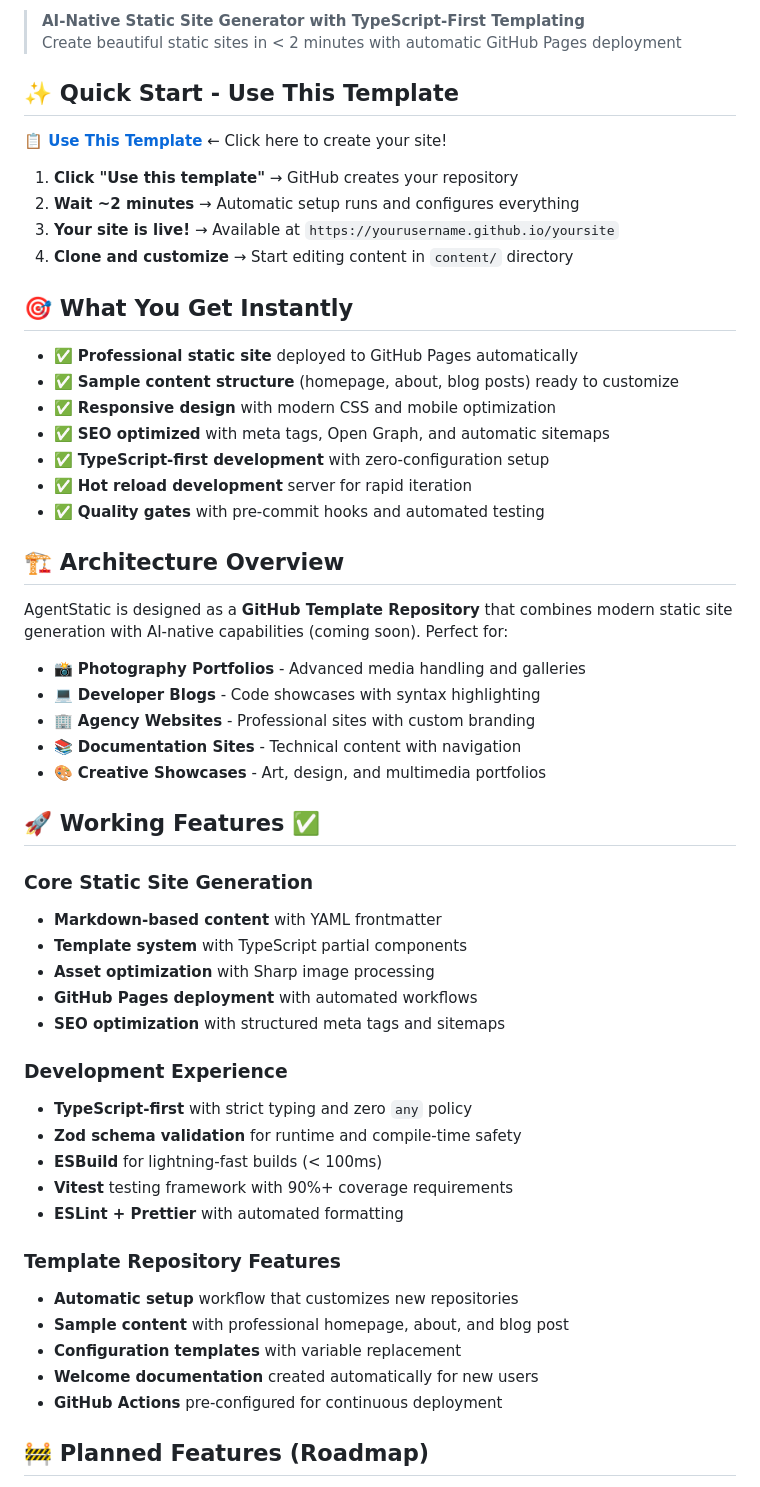
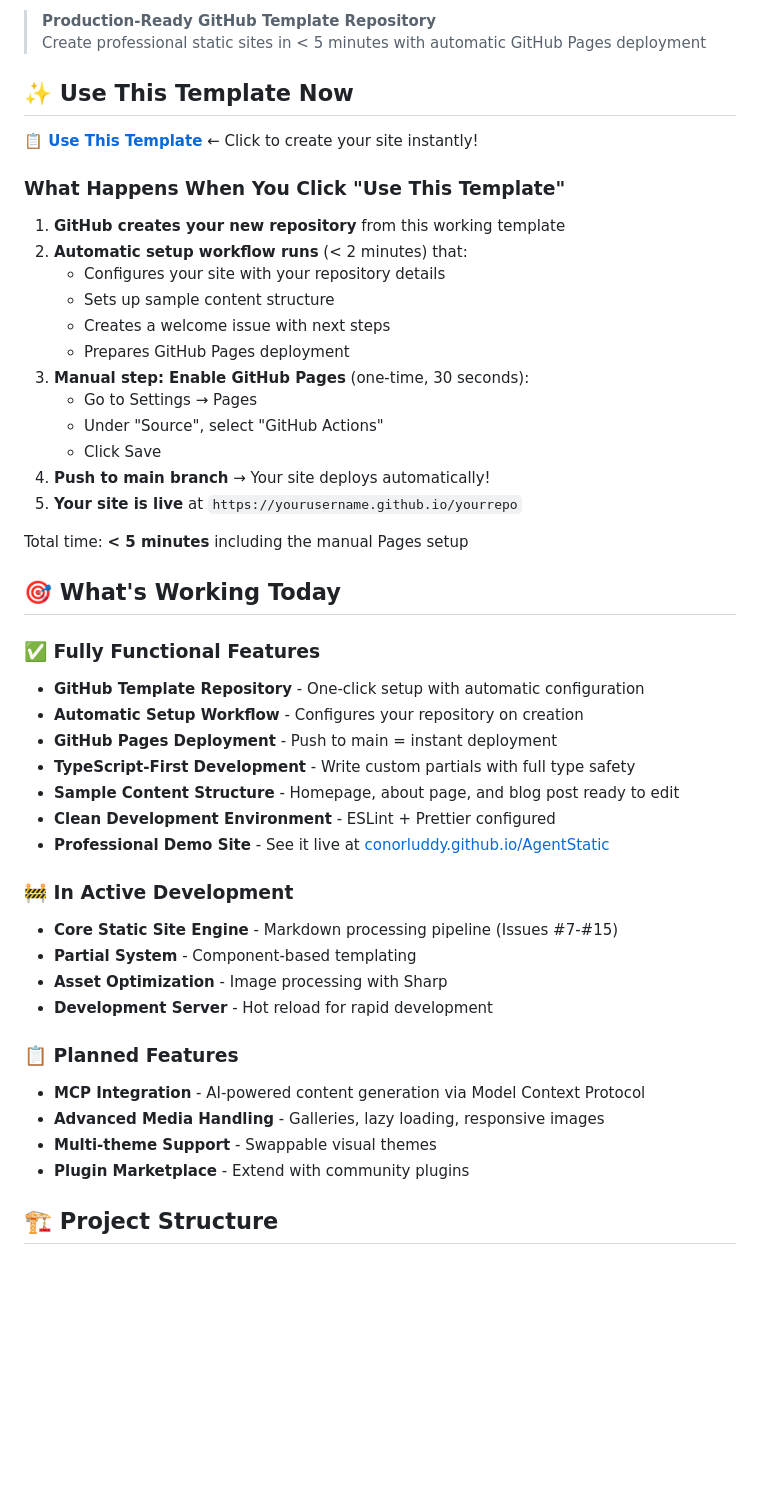
Before and after one commit to conorluddy/AgentStatic, a Markdown page: README.md, the part around one of its changes. GitHub-like rendering; blank space fills up the shorter version.

```diff
--- a/README.md
+++ b/README.md
@@ -8,58 +9,53 @@
 
-> **AI-Native Static Site Generator with TypeScript-First Templating**
-> Create beautiful static sites in < 2 minutes with automatic GitHub Pages deployment
+> **Production-Ready GitHub Template Repository**
+> Create professional static sites in < 5 minutes with automatic GitHub Pages deployment
 
-## ✨ Quick Start - Use This Template
+## ✨ Use This Template Now
 
-**[📋 Use This Template](https://github.com/conorluddy/AgentStatic/generate)** ← Click here to create your site!
+**[📋 Use This Template](https://github.com/conorluddy/AgentStatic/generate)** ← Click to create your site instantly!
 
-1. **Click "Use this template"** → GitHub creates your repository
-2. **Wait ~2 minutes** → Automatic setup runs and configures everything
-3. **Your site is live!** → Available at `https://yourusername.github.io/yoursite`
-4. **Clone and customize** → Start editing content in `content/` directory
+### What Happens When You Click "Use This Template"
 
-## 🎯 What You Get Instantly
+1. **GitHub creates your new repository** from this working template
+2. **Automatic setup workflow runs** (< 2 minutes) that:
+   - Configures your site with your repository details
+   - Sets up sample content structure
+   - Creates a welcome issue with next steps
+   - Prepares GitHub Pages deployment
+3. **Manual step: Enable GitHub Pages** (one-time, 30 seconds):
+   - Go to Settings → Pages
+   - Under "Source", select "GitHub Actions"
+   - Click Save
+4. **Push to main branch** → Your site deploys automatically!
+5. **Your site is live** at `https://yourusername.github.io/yourrepo`
 
-- ✅ **Professional static site** deployed to GitHub Pages automatically
-- ✅ **Sample content structure** (homepage, about, blog posts) ready to customize
-- ✅ **Responsive design** with modern CSS and mobile optimization
-- ✅ **SEO optimized** with meta tags, Open Graph, and automatic sitemaps
-- ✅ **TypeScript-first development** with zero-configuration setup
-- ✅ **Hot reload development** server for rapid iteration
-- ✅ **Quality gates** with pre-commit hooks and automated testing
+Total time: **< 5 minutes** including the manual Pages setup
 
-## 🏗️ Architecture Overview
+## 🎯 What's Working Today
 
-AgentStatic is designed as a **GitHub Template Repository** that combines modern static site generation with AI-native capabilities (coming soon). Perfect for:
+### ✅ Fully Functional Features
 
-- 📸 **Photography Portfolios** - Advanced media handling and galleries
-- 💻 **Developer Blogs** - Code showcases with syntax highlighting
-- 🏢 **Agency Websites** - Professional sites with custom branding
-- 📚 **Documentation Sites** - Technical content with navigation
-- 🎨 **Creative Showcases** - Art, design, and multimedia portfolios
+- **GitHub Template Repository** - One-click setup with automatic configuration
+- **Automatic Setup Workflow** - Configures your repository on creation
+- **GitHub Pages Deployment** - Push to main = instant deployment
+- **TypeScript-First Development** - Write custom partials with full type safety
+- **Sample Content Structure** - Homepage, about page, and blog post ready to edit
+- **Clean Development Environment** - ESLint + Prettier configured
+- **Professional Demo Site** - See it live at [conorluddy.github.io/AgentStatic](https://conorluddy.github.io/AgentStatic)
 
-## 🚀 Working Features ✅
+### 🚧 In Active Development
 
-### Core Static Site Generation
-- **Markdown-based content** with YAML frontmatter
-- **Template system** with TypeScript partial components
-- **Asset optimization** with Sharp image processing
-- **GitHub Pages deployment** with automated workflows
-- **SEO optimization** with structured meta tags and sitemaps
+- **Core Static Site Engine** - Markdown processing pipeline (Issues #7-#15)
+- **Partial System** - Component-based templating
+- **Asset Optimization** - Image processing with Sharp
+- **Development Server** - Hot reload for rapid development
 
-### Development Experience
-- **TypeScript-first** with strict typing and zero `any` policy
-- **Zod schema validation** for runtime and compile-time safety
-- **ESBuild** for lightning-fast builds (< 100ms)
-- **Vitest** testing framework with 90%+ coverage requirements
-- **ESLint + Prettier** with automated formatting
+### 📋 Planned Features
 
-### Template Repository Features
-- **Automatic setup** workflow that customizes new repositories
-- **Sample content** with professional homepage, about, and blog post
-- **Configuration templates** with variable replacement
-- **Welcome documentation** created automatically for new users
-- **GitHub Actions** pre-configured for continuous deployment
+- **MCP Integration** - AI-powered content generation via Model Context Protocol
+- **Advanced Media Handling** - Galleries, lazy loading, responsive images
+- **Multi-theme Support** - Swappable visual themes
+- **Plugin Marketplace** - Extend with community plugins
 
-## 🚧 Planned Features (Roadmap)
+## 🏗️ Project Structure
 
```
Also changed, not shown: other parts of README.md (+239 -169 lines).
